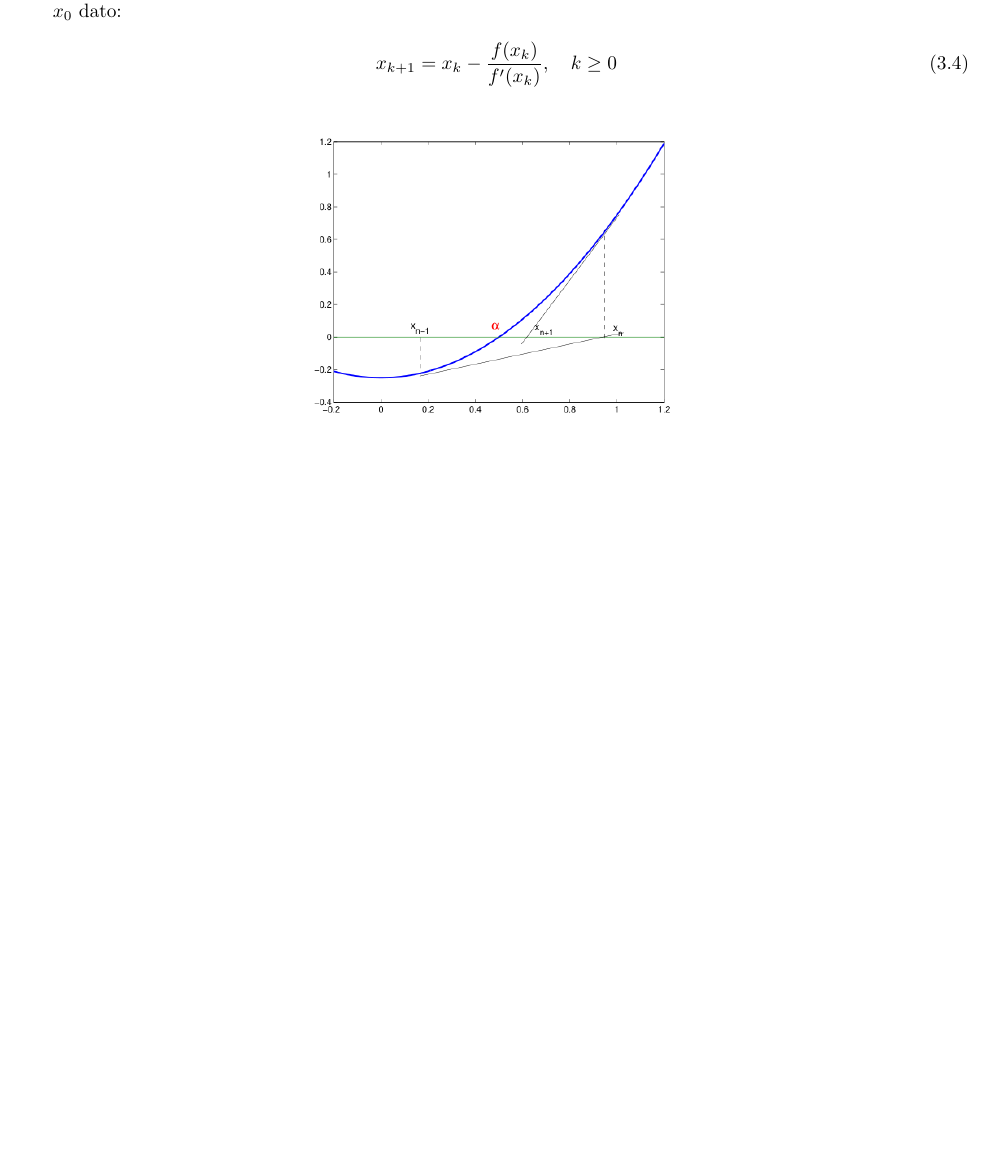
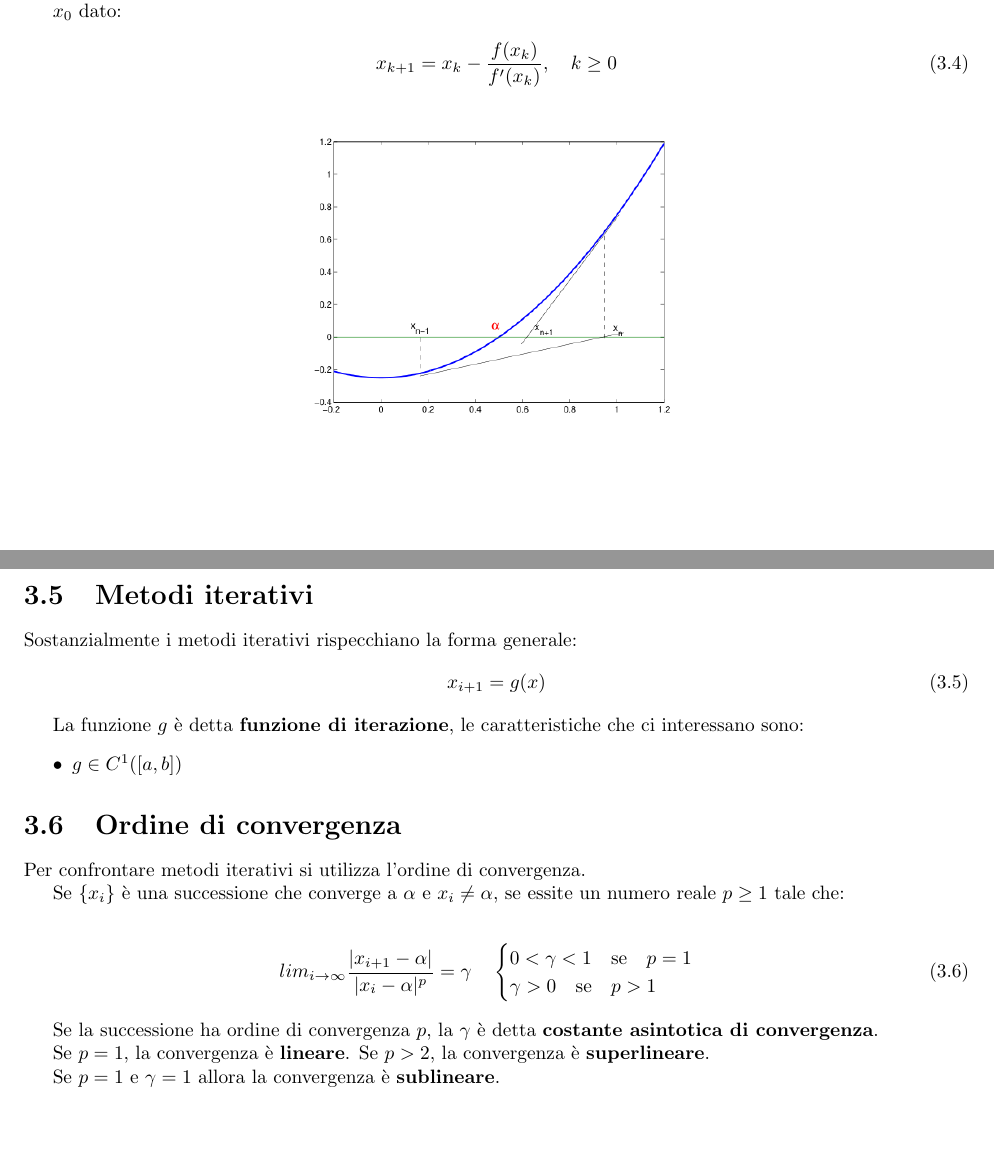
Before and after one commit to kanopo/matematica-applicata, a LaTeX document (matematica_applicata.tex, which reads 8.tex): part of page 12 of 12 before the commit and two parts of pages 12 and 13 of 13 after it, the two joined at a grey line, cut so that both start at the same text, the shorter picture padded with empty space. Compiled offline with pdfLaTeX.

Commit message:
finito riscrittura appunti

```diff
--- a/8.tex
+++ b/8.tex
@@ -78,3 +78,59 @@ $x_0$ dato:
   \centering
   \includegraphics[width=0.4\textwidth]{images/tangenti.png}
 \end{figure}
+
+
+
+\section{Metodi iterativi}
+Sostanzialmente i metodi iterativi rispecchiano la forma generale:
+\begin{align}
+  x_{i+1} = g(x)
+\end{align}
+
+La funzione $g$ \`e detta \textbf{funzione di iterazione}, le caratteristiche che ci interessano sono:
+\begin{itemize}
+  \item $g \in C^1([a, b])$
+\end{itemize}
+
+
+% \section{Criteri di arresto}
+\section{Ordine di convergenza}
+Per confrontare metodi iterativi si utilizza l'ordine di convergenza.
+
+Se $\{x_i\}$ \`e una successione che converge a $\alpha$ e $x_i \neq \alpha$, se essite un numero
+reale $p \geq 1$ tale che:
+
+\begin{align}
+  lim_{i \rightarrow \infty} \frac{|x_{i+1} - \alpha|}{|x_i - \alpha|^p} = \gamma \quad \begin{cases}
+    0 < \gamma < 1 \quad \text{se} \quad p = 1 \\
+    \gamma > 0 \quad \text{se} \quad p > 1
+  \end{cases}
+\end{align}
+
+
+
+Se la successione ha ordine di convergenza $p$, la $\gamma$ \`e detta \textbf{costante asintotica di convergenza}.
+
+Se $p = 1$, la convergenza \`e \textbf{lineare}.
+Se $p > 2$, la convergenza \`e \textbf{superlineare}.
+
+
+Se $p = 1$ e $\gamma = 1$ allora la convergenza \`e \textbf{sublineare}.
+
+
+
+% \subsection{Ordine metodo delle tangenti}
+% Se l'ordine del medoto delle tangenti \`e:
+% \begin{itemize}
+%   \item $f \in C^2([a, b])$
+%   \item $f'(\alpha) \neq 0$
+%   \item $f''(\alpha) \neq 0$
+% \end{itemize}
+%
+% risulta facile determinare l'ordine:
+%
+% \begin{align}
+%   \frac{f''(\alpha)}{2f'(\alpha)}
+% \end{align}
+%
+% che risulta un valore finito
```
Also changed, not shown: matematica_applicata.pdf.
